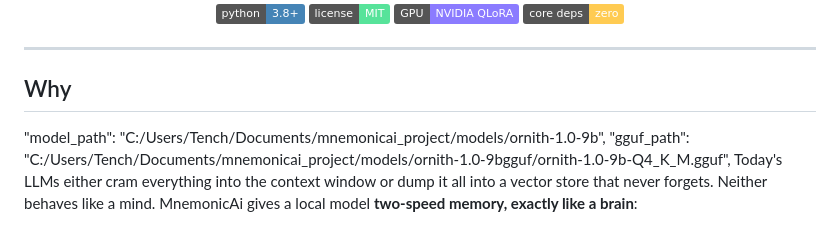
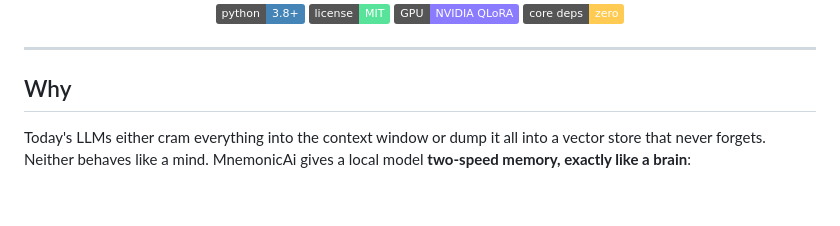
Before and after one commit to drone1337llc-lgtm/MnemonicAi, a Markdown page: README.md, the part around the change. Rendered like a GitHub page; badges without logos; blank space fills up the shorter version.

Commit message:
Update README to remove hardcoded model paths
Removed specific model paths from the README.

```diff
--- a/README.md
+++ b/README.md
@@ -15,8 +15,7 @@ weights** while it sleeps — with a live cosmic brain monitor so you can watch
 ---
 
 ## Why
- "model_path": "C:/Users/Tench/Documents/mnemonicai_project/models/ornith-1.0-9b",
-  "gguf_path": "C:/Users/Tench/Documents/mnemonicai_project/models/ornith-1.0-9bgguf/ornith-1.0-9b-Q4_K_M.gguf",
+
 Today's LLMs either cram everything into the context window or dump it all into a vector
 store that never forgets. Neither behaves like a mind. MnemonicAi gives a local model
 **two-speed memory, exactly like a brain**:
```
